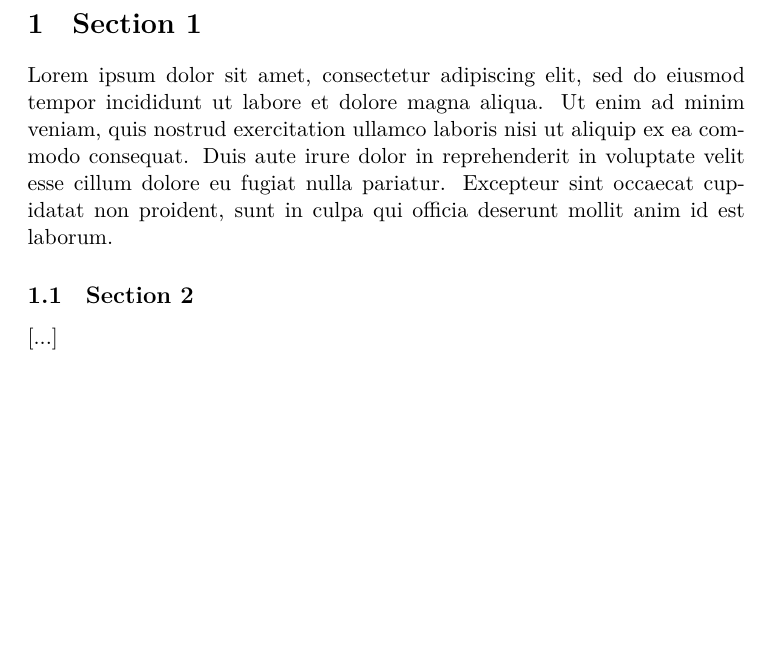
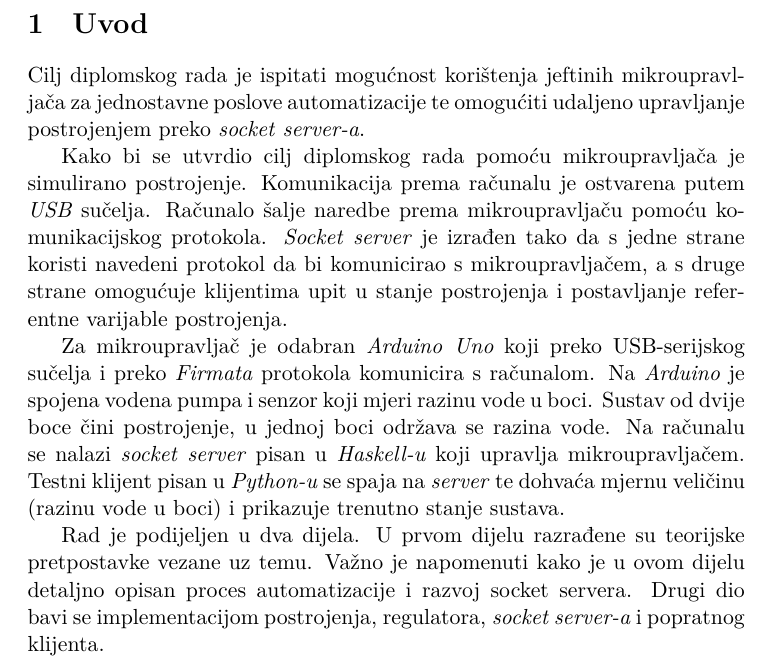
Before and after one commit to poljar/Ardaemon, a LaTeX document (tex/main.tex, which reads tex/02-introduction.tex): part of page 2 of 2, cut at the place of the change, the shorter picture padded with empty space. Compiled offline with XeLaTeX.

Commit message:
tex: Add introduction.

```diff
--- a/tex/02-introduction.tex
+++ b/tex/02-introduction.tex
@@ -1,11 +1,29 @@
 \newpage
-\section{Section 1}
-Lorem ipsum dolor sit amet, consectetur adipiscing elit, sed do eiusmod tempor
-incididunt ut labore et dolore magna aliqua. Ut enim ad minim veniam, quis
-nostrud exercitation ullamco laboris nisi ut aliquip ex ea commodo consequat.
-Duis aute irure dolor in reprehenderit in voluptate velit esse cillum dolore eu
-fugiat nulla pariatur. Excepteur sint occaecat cupidatat non proident, sunt in
-culpa qui officia deserunt mollit anim id est laborum.
+\section{Uvod}
 
-\subsection{Section 2}
-[...]
+Cilj diplomskog rada je ispitati mogućnost korištenja jeftinih mikroupravljača
+za jednostavne poslove automatizacije te omogućiti udaljeno upravljanje
+postrojenjem preko \emph{socket} \emph{server-a}.
+
+Kako bi se utvrdio cilj diplomskog rada pomoću mikroupravljača je simulirano
+postrojenje. Komunikacija prema računalu je ostvarena putem \emph{USB}
+sučelja. Računalo šalje naredbe prema mikroupravljaču pomoću komunikacijskog
+protokola. \emph{Socket} \emph{server} je izrađen tako da s jedne strane koristi
+navedeni protokol da bi komunicirao s mikroupravljačem, a s druge strane
+omogućuje klijentima upit u stanje postrojenja i postavljanje referentne
+varijable postrojenja.
+
+Za mikroupravljač je odabran \emph{Arduino Uno} koji preko USB-serijskog sučelja
+i preko \emph{Firmata} protokola komunicira s računalom. Na \emph{Arduino} je
+spojena vodena pumpa i senzor koji mjeri razinu vode u boci. Sustav od dvije
+boce čini postrojenje, u jednoj boci održava se razina vode. Na računalu se
+nalazi \emph{socket} \emph{server} pisan u \emph{Haskell-u} koji upravlja
+mikroupravljačem. Testni klijent pisan u \emph{Python-u} se spaja na
+\emph{server} te dohvaća mjernu veličinu (razinu vode u boci) i prikazuje
+trenutno stanje sustava.
+
+Rad je podijeljen u dva dijela. U prvom dijelu razrađene su teorijske
+pretpostavke vezane uz temu. Važno je napomenuti kako je u ovom dijelu detaljno
+opisan proces automatizacije i razvoj socket servera. Drugi dio bavi se
+implementacijom postrojenja, regulatora, \emph{socket server-a} i popratnog
+klijenta.
```
